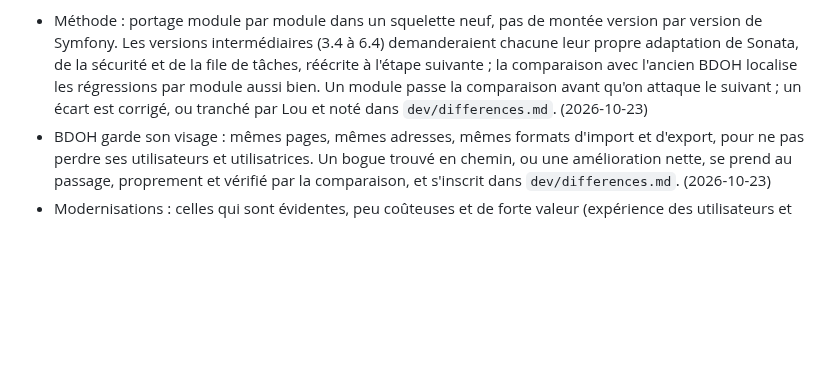
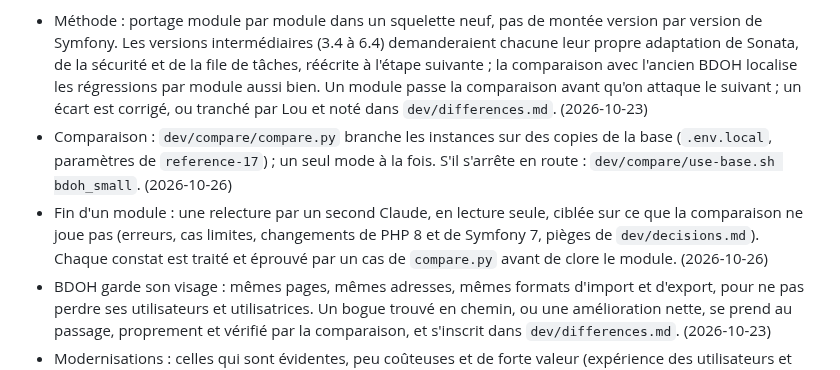
Before and after one commit to bdoh-inrae/bdoh-legacy, a Markdown page: CLAUDE.md, the part around the change. Rendered like a GitHub page; blank space fills up the shorter version.

Commit message:
Inscrit dans CLAUDE.md la règle de compare.py et la relecture de fin de module
Co-Authored-By: Claude Opus 5.5 <noreply@anthropic.com>

```diff
--- a/CLAUDE.md
+++ b/CLAUDE.md
@@ -3,6 +3,8 @@
 Portage de BDOH vers Symfony 7.4 et PHP 8.4, dans un dépôt neuf et public, voué à l'archive une fois le nouveau BDOH (`bdoh-inrae/bdoh-*`) en service. L'ancien code est dans `../bdoh/`, figé : c'est la référence de comportement, on ne le modifie pas pour les besoins du portage. (2026-10-23)
 
 - Méthode : portage module par module dans un squelette neuf, pas de montée version par version de Symfony. Les versions intermédiaires (3.4 à 6.4) demanderaient chacune leur propre adaptation de Sonata, de la sécurité et de la file de tâches, réécrite à l'étape suivante ; la comparaison avec l'ancien BDOH localise les régressions par module aussi bien. Un module passe la comparaison avant qu'on attaque le suivant ; un écart est corrigé, ou tranché par Lou et noté dans `dev/differences.md`. (2026-10-23)
+- Comparaison : `dev/compare/compare.py` branche les instances sur des copies de la base (`.env.local`, paramètres de `reference-17`) ; un seul mode à la fois. S'il s'arrête en route : `dev/compare/use-base.sh bdoh_small`. (2026-10-26)
+- Fin d'un module : une relecture par un second Claude, en lecture seule, ciblée sur ce que la comparaison ne joue pas (erreurs, cas limites, changements de PHP 8 et de Symfony 7, pièges de `dev/decisions.md`). Chaque constat est traité et éprouvé par un cas de `compare.py` avant de clore le module. (2026-10-26)
 - BDOH garde son visage : mêmes pages, mêmes adresses, mêmes formats d'import et d'export, pour ne pas perdre ses utilisateurs et utilisatrices. Un bogue trouvé en chemin, ou une amélioration nette, se prend au passage, proprement et vérifié par la comparaison, et s'inscrit dans `dev/differences.md`. (2026-10-23)
 - Modernisations : celles qui sont évidentes, peu coûteuses et de forte valeur (expérience des utilisateurs et utilisatrices, sécurité, maintenabilité), Claude les relève de lui-même dans `ROADMAP.md` (« Modernisations »), avec de quoi les faire vite, et les propose. Chacune vient après l'identité de son module, comparée à part, et s'inscrit dans `dev/differences.md`. (2026-10-26)
 - Une seule chose change à la fois : la version de PostgreSQL se teste avec l'ancien code, avant le portage. (2026-10-23)
```
